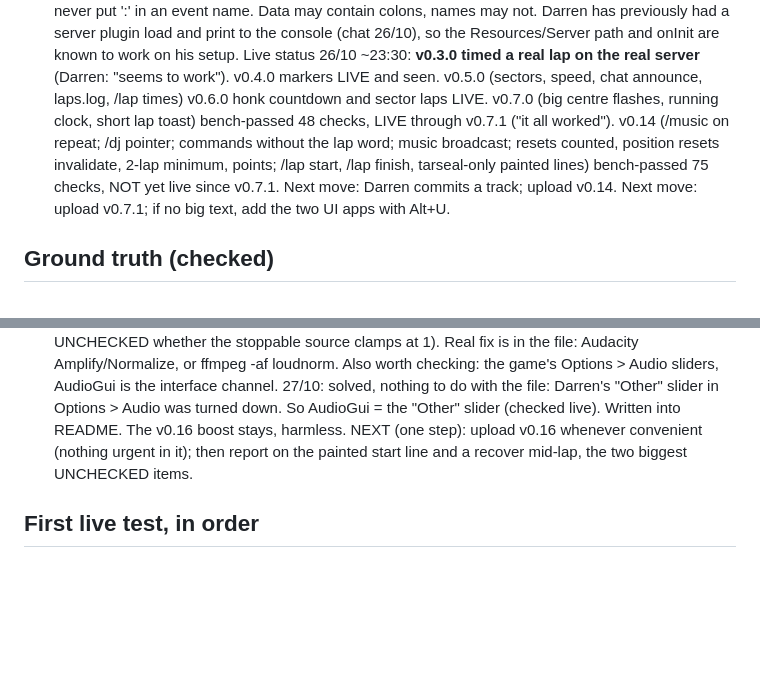
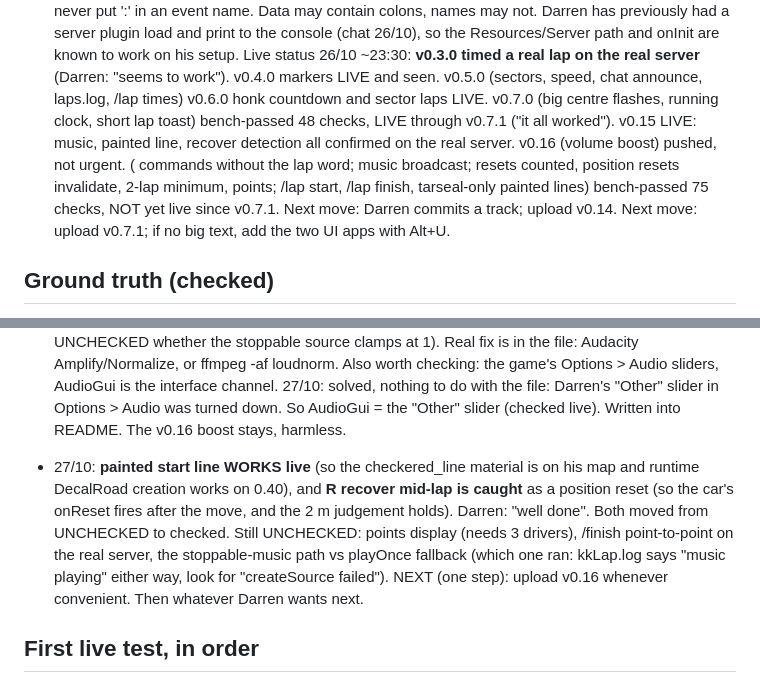
Before and after one commit to dazzkiwicat/BEAM-MP_K-ALM_Kiwi-advance-lap-mechanics, a Markdown page: Beam_mp/STATE.md, 2 parts joined by grey strips. GitHub-like rendering; blank space fills up the shorter version.

Commit message:
kkLap STATE: painted line and recover detection confirmed live
Co-Authored-By: Claude Fable 5.1 <noreply@anthropic.com>
Claude-Session: https://claude.ai/code/session_01LPe4YHiJW4JtgQ1cmND3qt

```diff
--- a/Beam_mp/STATE.md
+++ b/Beam_mp/STATE.md
@@ -23,7 +23,7 @@ Darren has previously had a server plugin load and print to the console (chat 26
 so the Resources/Server path and onInit are known to work on his setup.
 Live status 26/10 ~23:30: **v0.3.0 timed a real lap on the real server** (Darren: "seems to
 work"). v0.4.0 markers LIVE and seen. v0.5.0 (sectors, speed, chat announce, laps.log, /lap times)
-v0.6.0 honk countdown and sector laps LIVE. v0.7.0 (big centre flashes, running clock, short lap toast) bench-passed 48 checks, LIVE through v0.7.1 ("it all worked"). v0.14 (/music on repeat; /dj pointer; commands without the lap word; music broadcast; resets counted, position resets invalidate, 2-lap minimum, points; /lap start, /lap finish, tarseal-only painted lines) bench-passed 75 checks, NOT yet live since v0.7.1. Next move: Darren commits a track; upload v0.14. Next move: upload v0.7.1; if no big text, add the two UI apps with Alt+U.
+v0.6.0 honk countdown and sector laps LIVE. v0.7.0 (big centre flashes, running clock, short lap toast) bench-passed 48 checks, LIVE through v0.7.1 ("it all worked"). v0.15 LIVE: music, painted line, recover detection all confirmed on the real server. v0.16 (volume boost) pushed, not urgent. ( commands without the lap word; music broadcast; resets counted, position resets invalidate, 2-lap minimum, points; /lap start, /lap finish, tarseal-only painted lines) bench-passed 75 checks, NOT yet live since v0.7.1. Next move: Darren commits a track; upload v0.14. Next move: upload v0.7.1; if no big text, add the two UI apps with Alt+U.
 
 ## Ground truth (checked)
 - BeamNG 0.40 (19 Oct 2026) has built-in split-screen + occupants. (web)
@@ -348,8 +348,14 @@ v0.6.0 honk countdown and sector laps LIVE. v0.7.0 (big centre flashes, running
   27/10: solved, nothing to do with the file: Darren's "Other" slider in Options > Audio
   was turned down. So AudioGui = the "Other" slider (checked live). Written into README.
   The v0.16 boost stays, harmless.
-  NEXT (one step): upload v0.16 whenever convenient (nothing urgent in it); then report on
-  the painted start line and a recover mid-lap, the two biggest UNCHECKED items.
+- 27/10: **painted start line WORKS live** (so the checkered_line material is on his map and
+  runtime DecalRoad creation works on 0.40), and **R recover mid-lap is caught** as a position
+  reset (so the car's onReset fires after the move, and the 2 m judgement holds). Darren:
+  "well done". Both moved from UNCHECKED to checked.
+  Still UNCHECKED: points display (needs 3 drivers), /finish point-to-point on the real
+  server, the stoppable-music path vs playOnce fallback (which one ran: kkLap.log says
+  "music playing" either way, look for "createSource failed").
+  NEXT (one step): upload v0.16 whenever convenient. Then whatever Darren wants next.
 
 ## First live test, in order
 1. DONE. Plugin loads on the real server.
```
